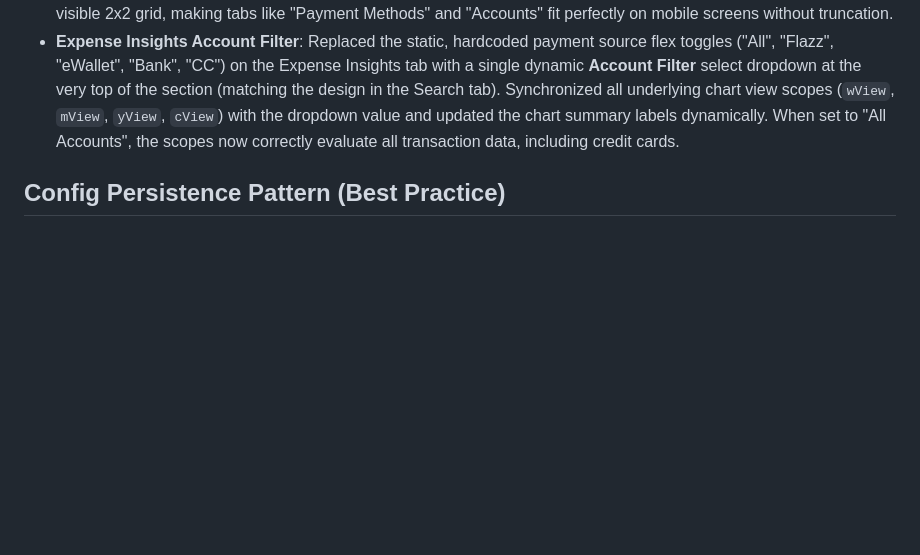
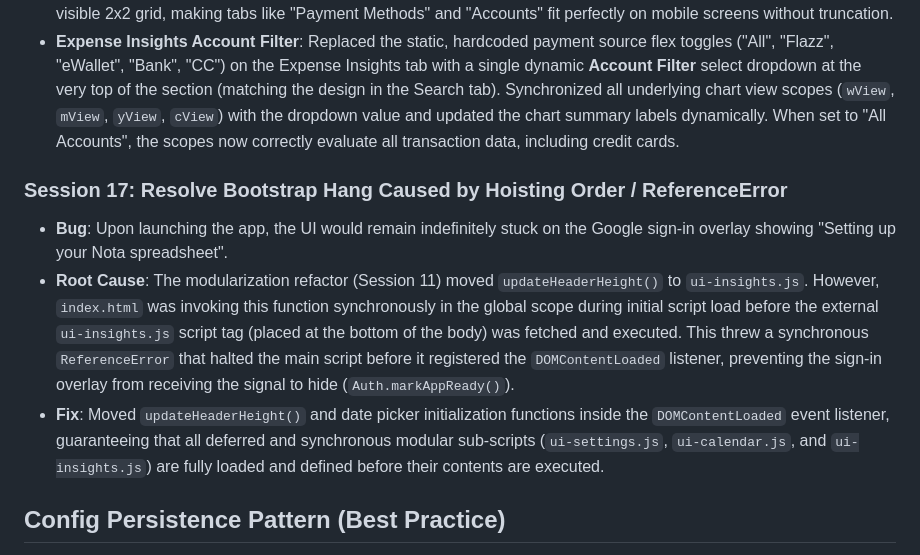
Before and after one commit to callmetimo/nota2, a Markdown page: README.md, the part around the change. Rendered like a GitHub page; blank space fills up the shorter version.

Commit message:
docs: update readme with session 17 start-up bootstrap hang fix

```diff
--- a/README.md
+++ b/README.md
@@ -196,6 +196,11 @@ performance improvements.
 - **Search Card Refinements**: Replaced short value formatting (`fRpS`) with exact value formatting (`fRp`) on both **Total Expenses** and **Total Income** cards. Added a previous month income comparison calculation and replaced the average transaction statistics subtitle on the Total Income card with `"xx% vs prev month"` matching the Total Expenses card.
 - **Settings Selector Grid**: Redesigned the settings selector navigation bar from a scrolling flex row into a neat, fully visible 2x2 grid, making tabs like "Payment Methods" and "Accounts" fit perfectly on mobile screens without truncation.
 - **Expense Insights Account Filter**: Replaced the static, hardcoded payment source flex toggles ("All", "Flazz", "eWallet", "Bank", "CC") on the Expense Insights tab with a single dynamic **Account Filter** select dropdown at the very top of the section (matching the design in the Search tab). Synchronized all underlying chart view scopes (`wView`, `mView`, `yView`, `cView`) with the dropdown value and updated the chart summary labels dynamically. When set to "All Accounts", the scopes now correctly evaluate all transaction data, including credit cards.
+
+### Session 17: Resolve Bootstrap Hang Caused by Hoisting Order / ReferenceError
+- **Bug**: Upon launching the app, the UI would remain indefinitely stuck on the Google sign-in overlay showing "Setting up your Nota spreadsheet".
+- **Root Cause**: The modularization refactor (Session 11) moved `updateHeaderHeight()` to `ui-insights.js`. However, `index.html` was invoking this function synchronously in the global scope during initial script load before the external `ui-insights.js` script tag (placed at the bottom of the body) was fetched and executed. This threw a synchronous `ReferenceError` that halted the main script before it registered the `DOMContentLoaded` listener, preventing the sign-in overlay from receiving the signal to hide (`Auth.markAppReady()`).
+- **Fix**: Moved `updateHeaderHeight()` and date picker initialization functions inside the `DOMContentLoaded` event listener, guaranteeing that all deferred and synchronous modular sub-scripts (`ui-settings.js`, `ui-calendar.js`, and `ui-insights.js`) are fully loaded and defined before their contents are executed.
 
 ## Config Persistence Pattern (Best Practice)
 
```
